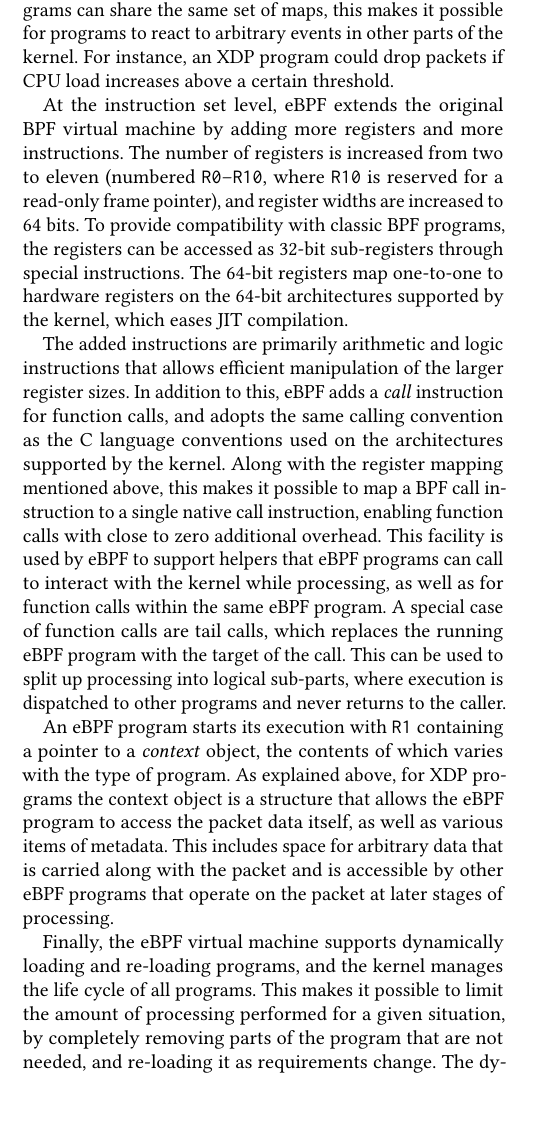
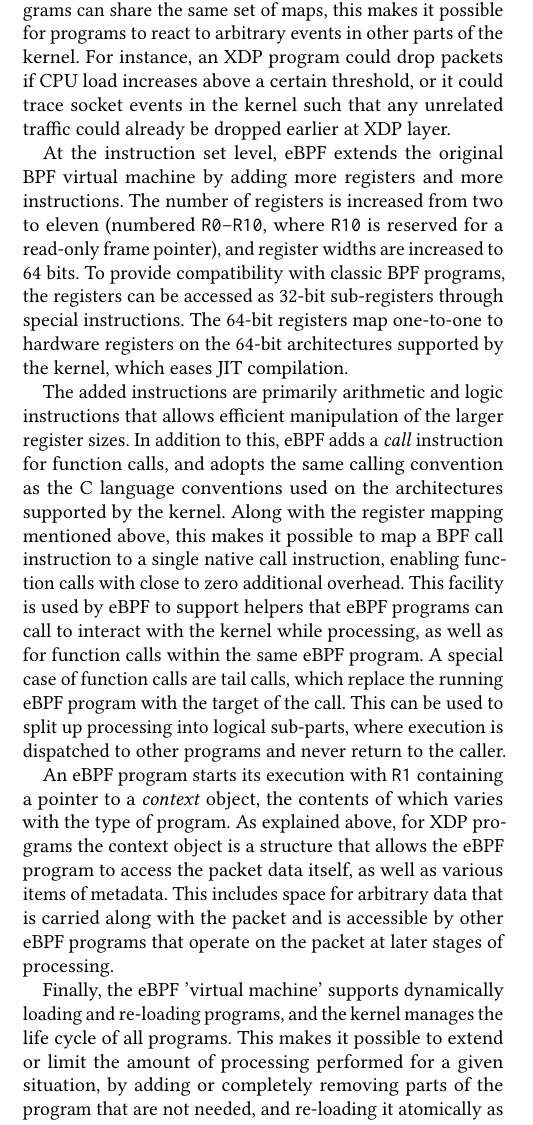
Before and after one commit to tohojo/xdp-paper, a LaTeX paper (xdp-paper.tex): part of one column of page 5 of 14, cut so that both start at the same text, the shorter picture padded with empty space. Compiled offline with pdfLaTeX.

Commit message:
Edits on BPF
Signed-off-by: Daniel Borkmann <daniel@iogearbox.net>

```diff
--- a/xdp-paper.tex
+++ b/xdp-paper.tex
@@ -475,7 +475,8 @@ subsystems which allow attaching eBPF programs to arbitrary kernel functions.
 Because all eBPF programs can share the same set of maps, this makes it possible
 for programs to react to arbitrary events in other parts of the kernel. For
 instance, an XDP program could drop packets if CPU load increases above a
-certain threshold.
+certain threshold, or it could trace socket events in the kernel such that any
+unrelated traffic could already be dropped earlier at XDP layer.
 
 At the instruction set level, eBPF extends the original BPF virtual machine by
 adding more registers and more instructions. The number of registers is
@@ -496,9 +497,9 @@ instruction, enabling function calls with close to zero additional overhead.
 This facility is used by eBPF to support helpers that eBPF programs can call to
 interact with the kernel while processing, as well as for function calls within
 the same eBPF program. A special case of function calls are tail calls, which
-replaces the running eBPF program with the target of the call. This can be used
+replace the running eBPF program with the target of the call. This can be used
 to split up processing into logical sub-parts, where execution is dispatched to
-other programs and never returns to the caller.
+other programs and never return to the caller.
 
 An eBPF program starts its execution with \texttt{R1} containing a pointer to a
 \emph{context} object, the contents of which varies with the type of program. As
@@ -508,13 +509,13 @@ metadata. This includes space for arbitrary data that is carried along with the
 packet and is accessible by other eBPF programs that operate on the packet at
 later stages of processing.
 
-Finally, the eBPF virtual machine supports dynamically loading and re-loading
+Finally, the eBPF 'virtual machine' supports dynamically loading and re-loading
 programs, and the kernel manages the life cycle of all programs. This makes it
-possible to limit the amount of processing performed for a given situation, by
-completely removing parts of the program that are not needed, and re-loading it
-as requirements change. The dynamic loading of programs also makes it
-straight-forward to express processing rules directly in program code, avoiding
-any data structure lookups needed by more generic code.
+possible to extend or limit the amount of processing performed for a given situation,
+by adding or completely removing parts of the program that are not needed, and
+re-loading it atomically as requirements change. The dynamic loading of programs
+also makes it straight-forward to express processing rules directly in program
+code, avoiding any data structure lookups needed by more generic code.
 
 \subsection{The eBPF Verifier}
 \label{sec:bpf-verifier}
```
